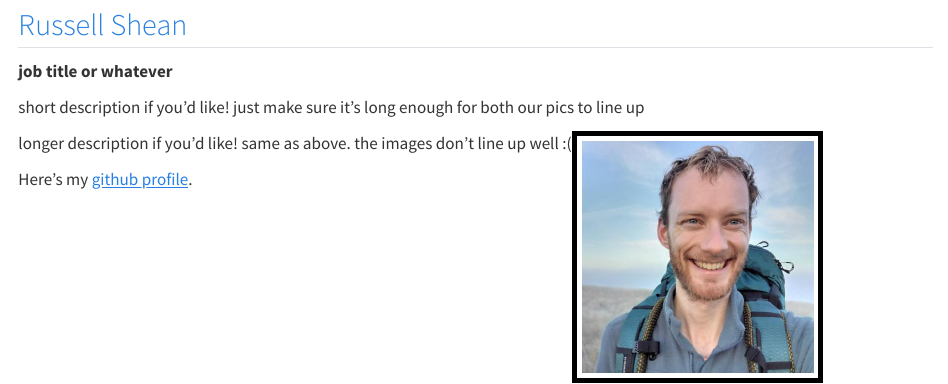
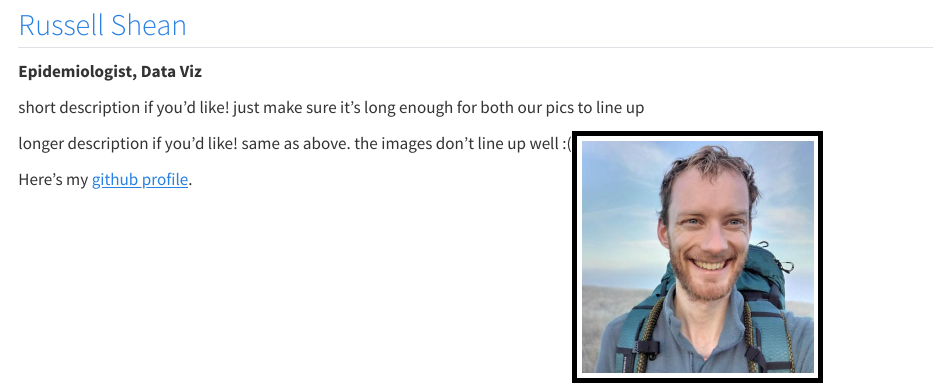
Before and after one commit to edenian-prince/bigfoot-closeread, a Quarto document (about.qmd): the page in a window 1100 px wide, from 540 px down. Rendered offline with R 4.5, knitr and Pandoc in place of Quarto, with nearby package versions.

Commit message:
chore: update about a bit

```diff
--- a/about.qmd
+++ b/about.qmd
@@ -30,7 +30,7 @@ Here's my [github profile](https://github.com/edenian-prince).
 
 ## [Russell Shean](https://github.com/Russell-Shean)
 
-**job title or whatever**
+**Epidemiologist, Data Viz**
 
 short description if you'd like! just make sure it's long enough for both our pics to line up
 
```
